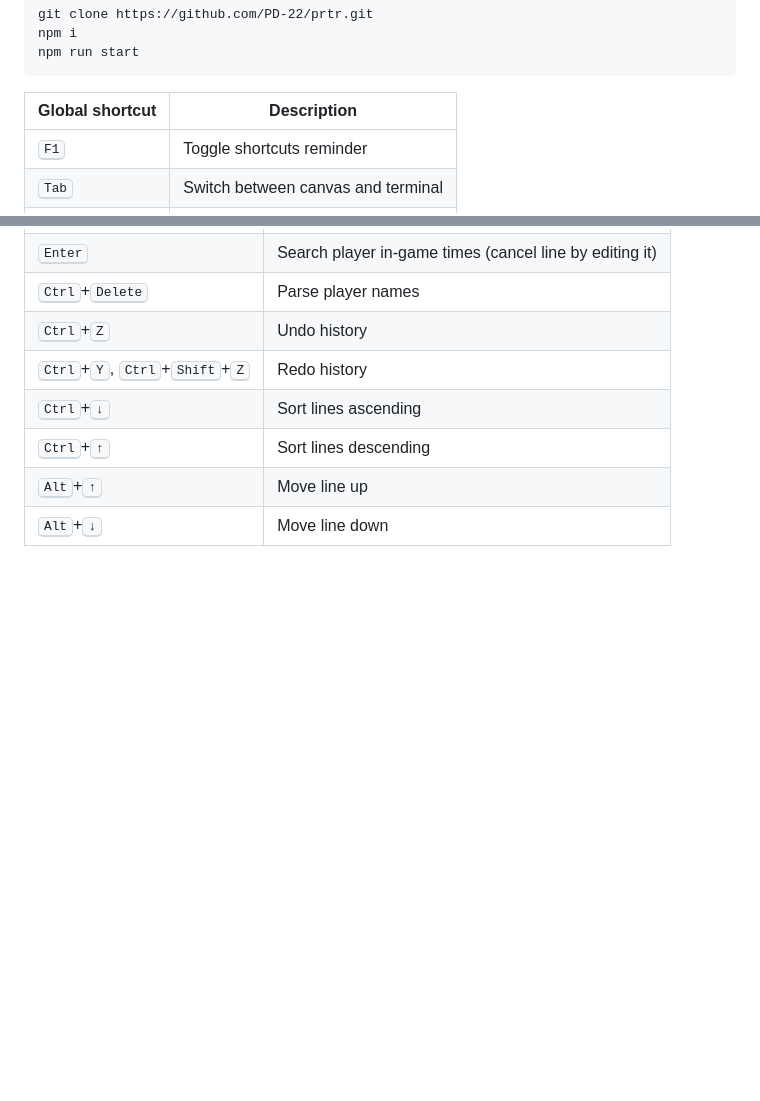
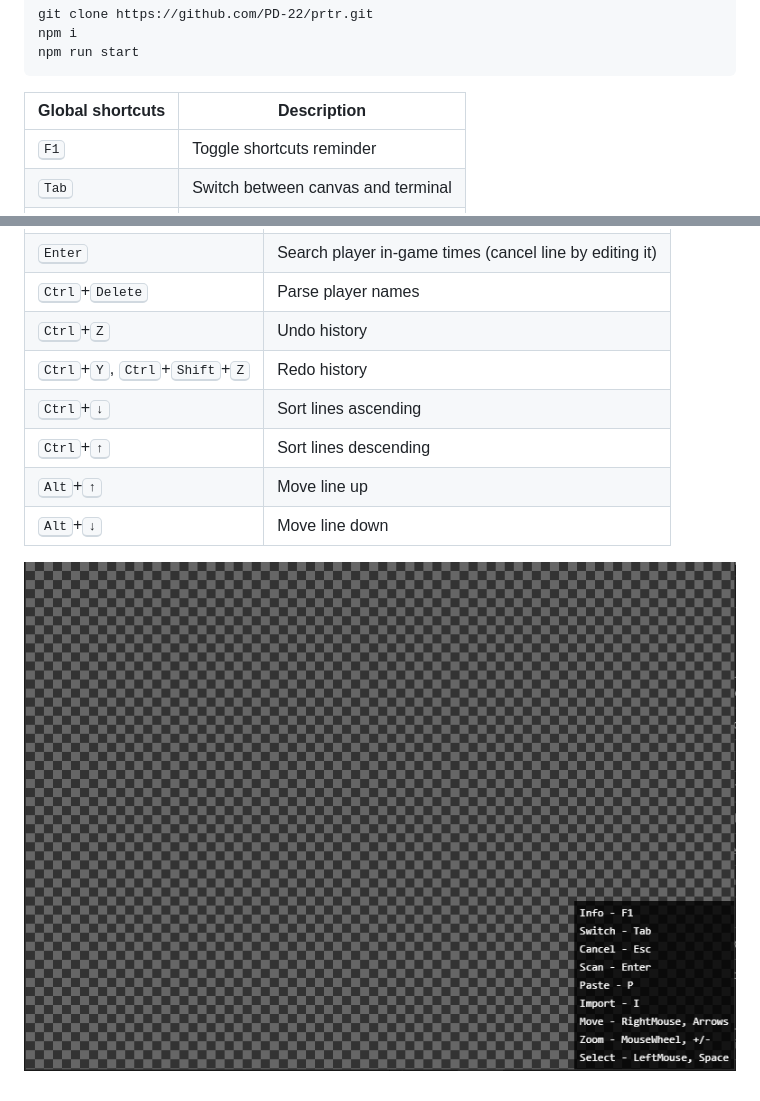
Before and after one commit to PD-22/prtr, a Markdown page: README.md, 2 parts joined by grey strips. GitHub-like rendering; pictures changed too: capture.gif (added); blank space fills up the shorter version.

Commit message:
add capture readme gif

````diff
--- a/README.md
+++ b/README.md
@@ -4,7 +4,7 @@ npm i
 npm run start
 ```
 
-Global shortcut | Description
+Global shortcuts | Description
 -|-
 <kbd>F1</kbd> | Toggle shortcuts reminder
 <kbd>Tab</kbd> | Switch between canvas and terminal
@@ -35,3 +35,5 @@ Terminal shortcuts | Description
 <kbd>Ctrl</kbd>+<kbd>↑</kbd> | Sort lines descending
 <kbd>Alt</kbd>+<kbd>↑</kbd> | Move line up
 <kbd>Alt</kbd>+<kbd>↓</kbd> | Move line down
+
+![alt text](capture.gif)
````
